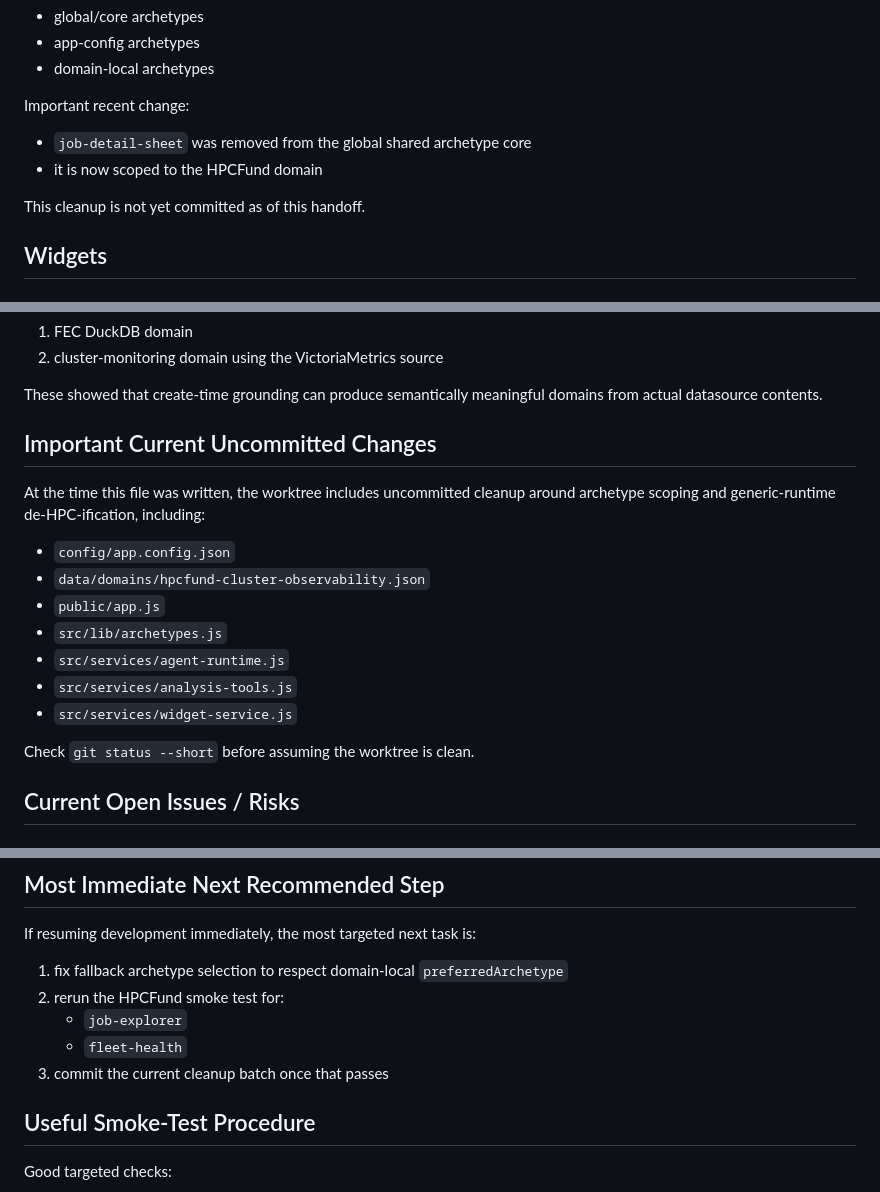
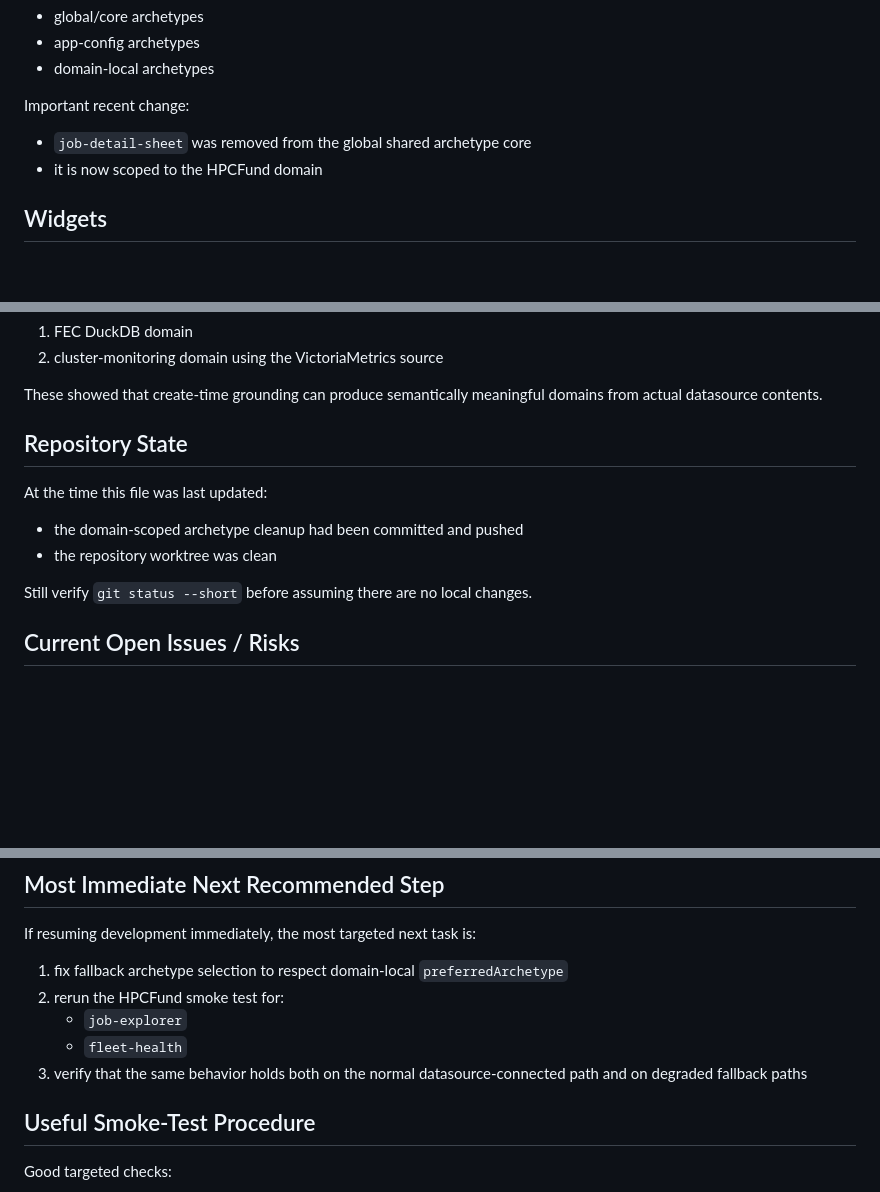
Before and after one commit to kalowery/morphy, a Markdown page: CURRENT_STATE.md, 3 parts joined by grey strips. GitHub-like rendering; blank space fills up the shorter version.

Commit message:
Refresh current state handoff

```diff
--- a/CURRENT_STATE.md
+++ b/CURRENT_STATE.md
@@ -188,8 +188,6 @@ Important recent change:
 - `job-detail-sheet` was removed from the global shared archetype core
 - it is now scoped to the HPCFund domain
 
-This cleanup is not yet committed as of this handoff.
-
 ## Widgets
 
 ### Two widget modes now exist
@@ -334,19 +332,14 @@ Transient create tests were run (not saved as domains) for:
 
 These showed that create-time grounding can produce semantically meaningful domains from actual datasource contents.
 
-## Important Current Uncommitted Changes
+## Repository State
 
-At the time this file was written, the worktree includes uncommitted cleanup around archetype scoping and generic-runtime de-HPC-ification, including:
+At the time this file was last updated:
 
-- `config/app.config.json`
-- `data/domains/hpcfund-cluster-observability.json`
-- `public/app.js`
-- `src/lib/archetypes.js`
-- `src/services/agent-runtime.js`
-- `src/services/analysis-tools.js`
-- `src/services/widget-service.js`
+- the domain-scoped archetype cleanup had been committed and pushed
+- the repository worktree was clean
 
-Check `git status --short` before assuming the worktree is clean.
+Still verify `git status --short` before assuming there are no local changes.
 
 ## Current Open Issues / Risks
 
@@ -400,7 +393,7 @@ If resuming development immediately, the most targeted next task is:
 2. rerun the HPCFund smoke test for:
    - `job-explorer`
    - `fleet-health`
-3. commit the current cleanup batch once that passes
+3. verify that the same behavior holds both on the normal datasource-connected path and on degraded fallback paths
 
 ## Useful Smoke-Test Procedure
 
```
